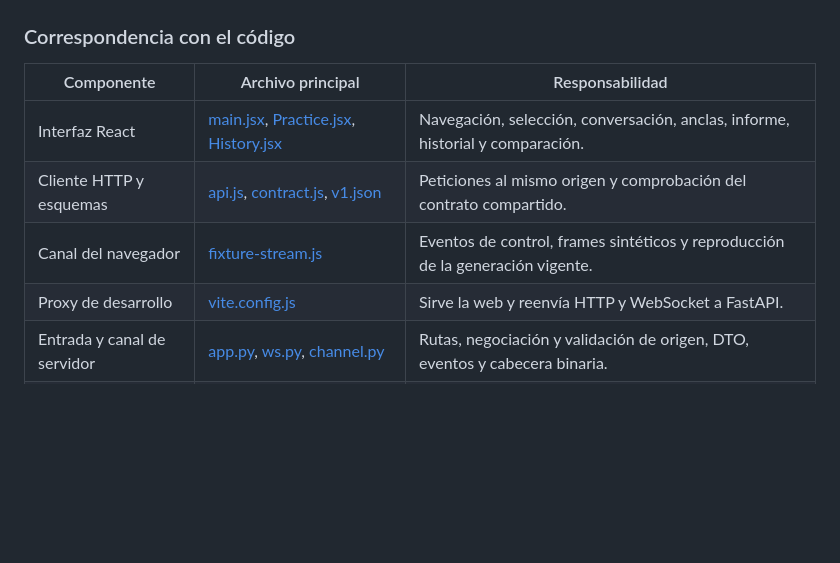
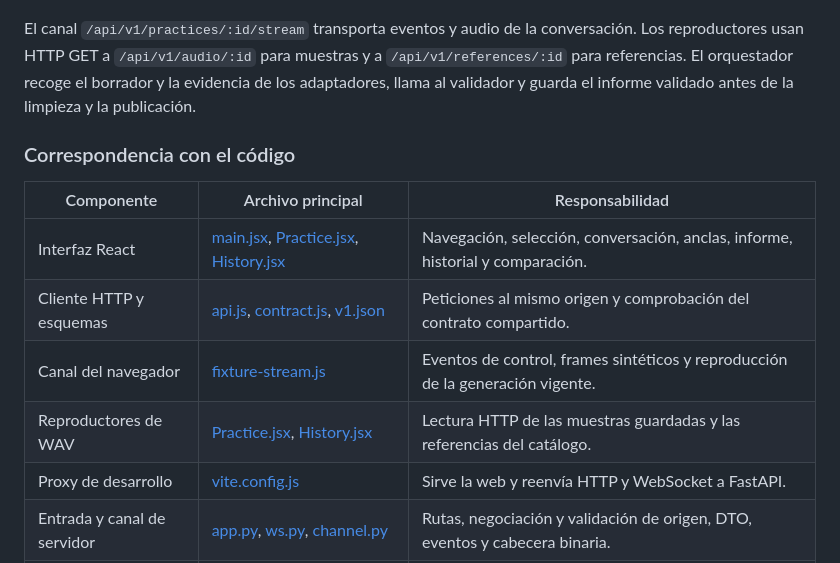
Before and after one commit to ivantdev/habla, a Markdown page: docs/architecture/ARCHITECTURE.md, the part around one of its changes. Rendered like a GitHub page; blank space fills up the shorter version.

````diff
--- a/docs/architecture/ARCHITECTURE.md
+++ b/docs/architecture/ARCHITECTURE.md
@@ -177,6 +179,8 @@ flowchart LR
   style browser fill:#f6f9f2,stroke:#d8e4ce,color:#243d31
   style backend fill:#fafcf8,stroke:#cbdac0,color:#243d31
 ```
+
+El canal `/api/v1/practices/:id/stream` transporta eventos y audio de la conversación. Los reproductores usan HTTP GET a `/api/v1/audio/:id` para muestras y a `/api/v1/references/:id` para referencias. El orquestador recoge el borrador y la evidencia de los adaptadores, llama al validador y guarda el informe validado antes de la limpieza y la publicación.
 
 ### Correspondencia con el código
 
@@ -185,6 +189,7 @@ flowchart LR
 | Interfaz React | [main.jsx](../../web/src/main.jsx), [Practice.jsx](../../web/src/Practice.jsx), [History.jsx](../../web/src/History.jsx) | Navegación, selección, conversación, anclas, informe, historial y comparación. |
 | Cliente HTTP y esquemas | [api.js](../../web/src/api.js), [contract.js](../../web/src/contract.js), [v1.json](../../contracts/v1.json) | Peticiones al mismo origen y comprobación del contrato compartido. |
 | Canal del navegador | [fixture-stream.js](../../web/src/fixture-stream.js) | Eventos de control, frames sintéticos y reproducción de la generación vigente. |
+| Reproductores de WAV | [Practice.jsx](../../web/src/Practice.jsx), [History.jsx](../../web/src/History.jsx) | Lectura HTTP de las muestras guardadas y las referencias del catálogo. |
 | Proxy de desarrollo | [vite.config.js](../../vite.config.js) | Sirve la web y reenvía HTTP y WebSocket a FastAPI. |
 | Entrada y canal de servidor | [app.py](../../habla/app.py), [ws.py](../../habla/ws.py), [channel.py](../../habla/channel.py) | Rutas, negociación y validación de origen, DTO, eventos y cabecera binaria. |
 | Identidad base | [identity.py](../../habla/identity.py) | Actor y consentimiento sembrados de D-18. |
````
Also changed, not shown: other parts of docs/architecture/ARCHITECTURE.md (+8 -6 lines), README.md (+39 -20 lines), docs/architecture/COMPONENTS.png, 2 other files.
